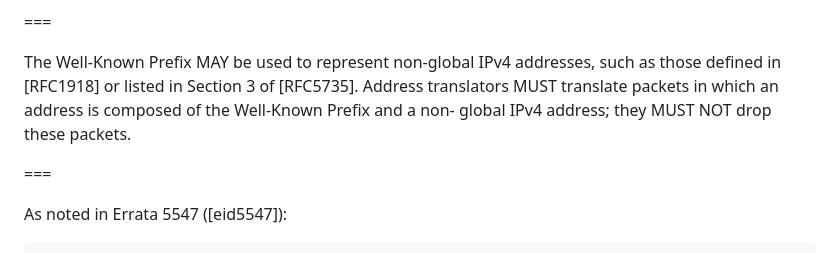
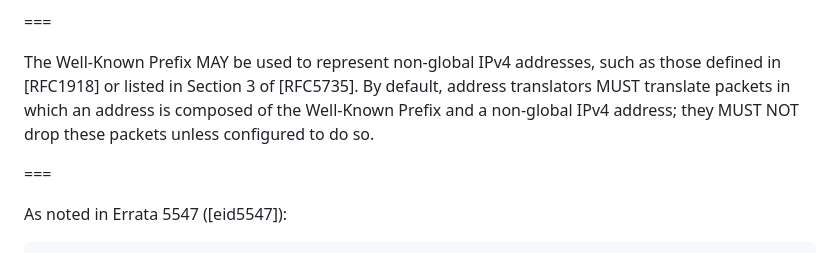
Before and after one commit to furry13/6052-update-wkp1918, a Markdown page: draft-ietf-v6ops-nat64-wkp-1918.md, the part around the change. Drawn GitHub-style.

```diff
--- a/draft-ietf-v6ops-nat64-wkp-1918.md
+++ b/draft-ietf-v6ops-nat64-wkp-1918.md
@@ -111,7 +111,7 @@ NEW TEXT:
 ===
 
 The Well-Known Prefix MAY be used to represent non-global IPv4 addresses, such as those defined in [RFC1918] or listed in Section 3 of [RFC5735].
-Address translators MUST translate packets in which an address is composed of the Well-Known Prefix and a non- global IPv4 address; they MUST NOT drop these packets.
+By default, address translators MUST translate packets in which an address is composed of the Well-Known Prefix and a non-global IPv4 address; they MUST NOT drop these packets unless configured to do so.
 
 ===
 
```
